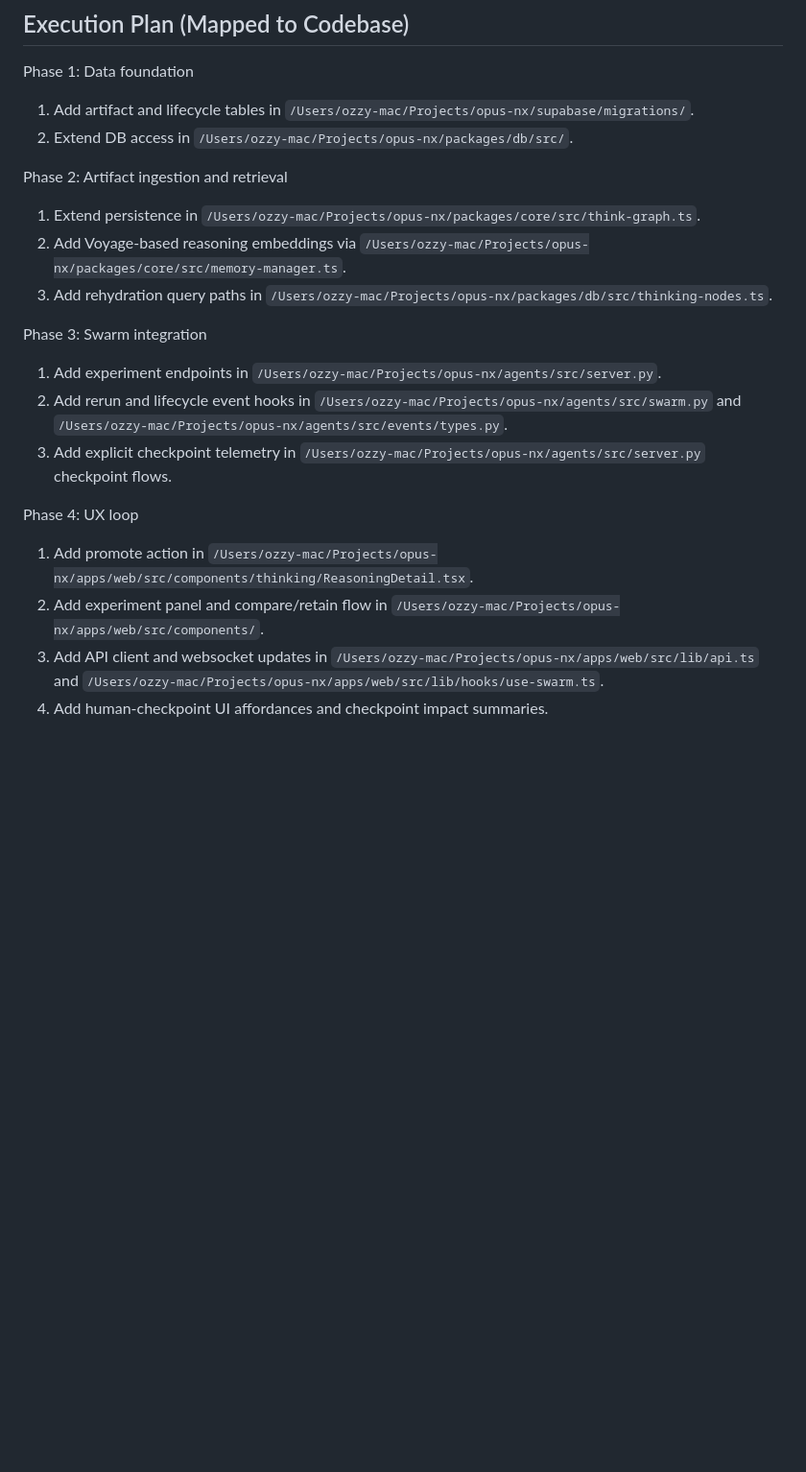
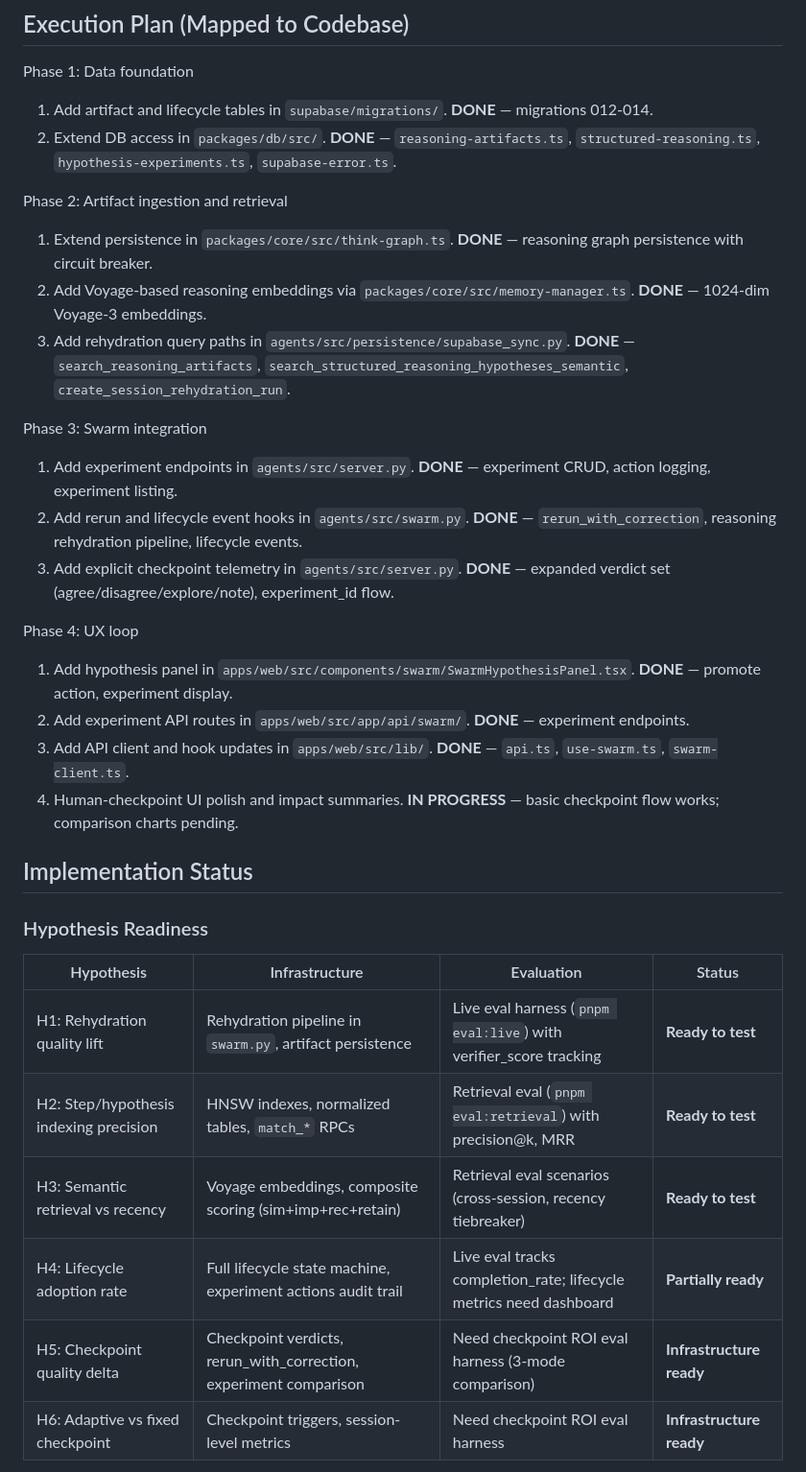
Before and after one commit to omerakben/opus-nx, a Markdown page: docs/reasoning-artifacts-research-charter.md, the part around one of its changes. Shown at 96% size. Rendered like a GitHub page; blank space fills up the shorter version.

```diff
--- a/docs/reasoning-artifacts-research-charter.md
+++ b/docs/reasoning-artifacts-research-charter.md
@@ -133,24 +133,38 @@ The additional novelty is treating human checkpoint feedback as a first-class, m
 
 Phase 1: Data foundation
 
-1. Add artifact and lifecycle tables in `/Users/ozzy-mac/Projects/opus-nx/supabase/migrations/`.
-2. Extend DB access in `/Users/ozzy-mac/Projects/opus-nx/packages/db/src/`.
+1. Add artifact and lifecycle tables in `supabase/migrations/`. **DONE** — migrations 012-014.
+2. Extend DB access in `packages/db/src/`. **DONE** — `reasoning-artifacts.ts`, `structured-reasoning.ts`, `hypothesis-experiments.ts`, `supabase-error.ts`.
 
 Phase 2: Artifact ingestion and retrieval
 
-1. Extend persistence in `/Users/ozzy-mac/Projects/opus-nx/packages/core/src/think-graph.ts`.
-2. Add Voyage-based reasoning embeddings via `/Users/ozzy-mac/Projects/opus-nx/packages/core/src/memory-manager.ts`.
-3. Add rehydration query paths in `/Users/ozzy-mac/Projects/opus-nx/packages/db/src/thinking-nodes.ts`.
+1. Extend persistence in `packages/core/src/think-graph.ts`. **DONE** — reasoning graph persistence with circuit breaker.
+2. Add Voyage-based reasoning embeddings via `packages/core/src/memory-manager.ts`. **DONE** — 1024-dim Voyage-3 embeddings.
+3. Add rehydration query paths in `agents/src/persistence/supabase_sync.py`. **DONE** — `search_reasoning_artifacts`, `search_structured_reasoning_hypotheses_semantic`, `create_session_rehydration_run`.
 
 Phase 3: Swarm integration
 
-1. Add experiment endpoints in `/Users/ozzy-mac/Projects/opus-nx/agents/src/server.py`.
-2. Add rerun and lifecycle event hooks in `/Users/ozzy-mac/Projects/opus-nx/agents/src/swarm.py` and `/Users/ozzy-mac/Projects/opus-nx/agents/src/events/types.py`.
-3. Add explicit checkpoint telemetry in `/Users/ozzy-mac/Projects/opus-nx/agents/src/server.py` checkpoint flows.
+1. Add experiment endpoints in `agents/src/server.py`. **DONE** — experiment CRUD, action logging, experiment listing.
+2. Add rerun and lifecycle event hooks in `agents/src/swarm.py`. **DONE** — `rerun_with_correction`, reasoning rehydration pipeline, lifecycle events.
+3. Add explicit checkpoint telemetry in `agents/src/server.py`. **DONE** — expanded verdict set (agree/disagree/explore/note), experiment_id flow.
 
 Phase 4: UX loop
 
-1. Add promote action in `/Users/ozzy-mac/Projects/opus-nx/apps/web/src/components/thinking/ReasoningDetail.tsx`.
-2. Add experiment panel and compare/retain flow in `/Users/ozzy-mac/Projects/opus-nx/apps/web/src/components/`.
-3. Add API client and websocket updates in `/Users/ozzy-mac/Projects/opus-nx/apps/web/src/lib/api.ts` and `/Users/ozzy-mac/Projects/opus-nx/apps/web/src/lib/hooks/use-swarm.ts`.
-4. Add human-checkpoint UI affordances and checkpoint impact summaries.
+1. Add hypothesis panel in `apps/web/src/components/swarm/SwarmHypothesisPanel.tsx`. **DONE** — promote action, experiment display.
+2. Add experiment API routes in `apps/web/src/app/api/swarm/`. **DONE** — experiment endpoints.
+3. Add API client and hook updates in `apps/web/src/lib/`. **DONE** — `api.ts`, `use-swarm.ts`, `swarm-client.ts`.
+4. Human-checkpoint UI polish and impact summaries. **IN PROGRESS** — basic checkpoint flow works; comparison charts pending.
+
+## Implementation Status
+
+### Hypothesis Readiness
+
+| Hypothesis | Infrastructure | Evaluation | Status |
+|-----------|---------------|-----------|--------|
+| H1: Rehydration quality lift | Rehydration pipeline in `swarm.py`, artifact persistence | Live eval harness (`pnpm eval:live`) with verifier_score tracking | **Ready to test** |
+| H2: Step/hypothesis indexing precision | HNSW indexes, normalized tables, `match_*` RPCs | Retrieval eval (`pnpm eval:retrieval`) with precision@k, MRR | **Ready to test** |
+| H3: Semantic retrieval vs recency | Voyage embeddings, composite scoring (sim+imp+rec+retain) | Retrieval eval scenarios (cross-session, recency tiebreaker) | **Ready to test** |
+| H4: Lifecycle adoption rate | Full lifecycle state machine, experiment actions audit trail | Live eval tracks completion_rate; lifecycle metrics need dashboard | **Partially ready** |
+| H5: Checkpoint quality delta | Checkpoint verdicts, rerun_with_correction, experiment comparison | Need checkpoint ROI eval harness (3-mode comparison) | **Infrastructure ready** |
+| H6: Adaptive vs fixed checkpoint | Checkpoint triggers, session-level metrics | Need checkpoint ROI eval harness | **Infrastructure ready** |
+
```
Also changed, not shown: other parts of docs/reasoning-artifacts-research-charter.md (+17 -0 lines), docs/architecture.md (added, +245 -0 lines).
